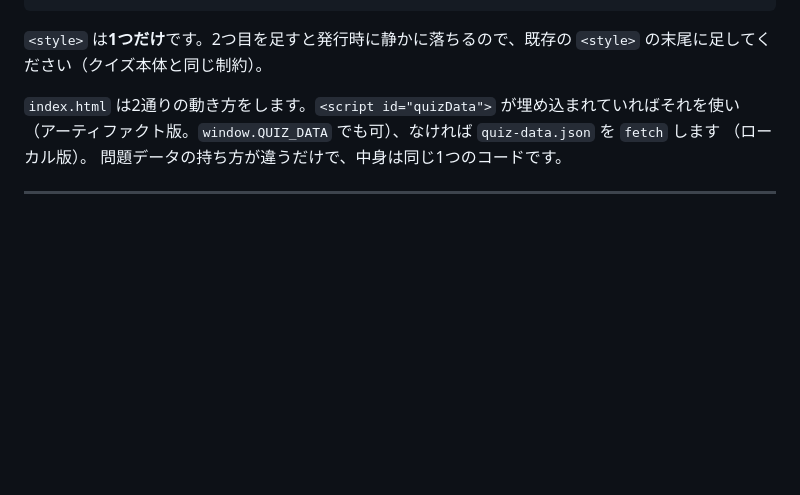
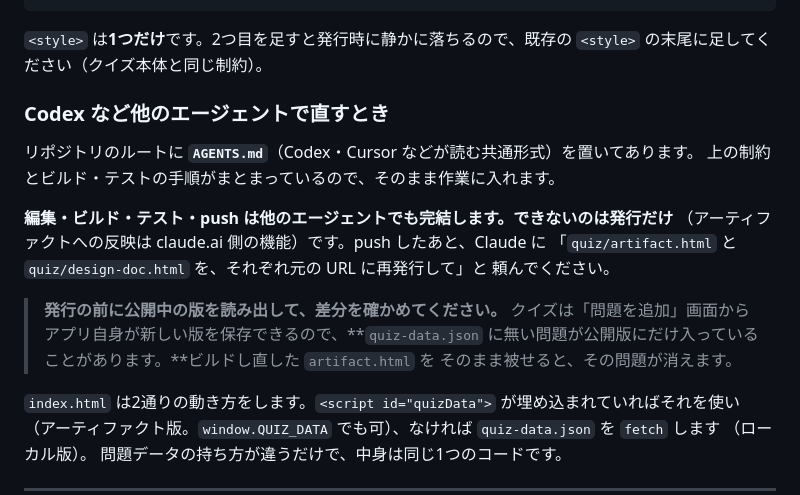
Before and after one commit to morinakakoki/environment-sample_app, a Markdown page: quiz/README.md, the part around the change. Drawn GitHub-style; blank space fills up the shorter version.

```diff
--- a/quiz/README.md
+++ b/quiz/README.md
@@ -105,6 +105,21 @@ quiz/
 
 `<style>` は**1つだけ**です。2つ目を足すと発行時に静かに落ちるので、既存の
 `<style>` の末尾に足してください（クイズ本体と同じ制約）。
+
+### Codex など他のエージェントで直すとき
+
+リポジトリのルートに **`AGENTS.md`**（Codex・Cursor などが読む共通形式）を置いてあります。
+上の制約とビルド・テストの手順がまとまっているので、そのまま作業に入れます。
+
+**編集・ビルド・テスト・push は他のエージェントでも完結します。できないのは発行だけ**
+（アーティファクトへの反映は claude.ai 側の機能）です。push したあと、Claude に
+「`quiz/artifact.html` と `quiz/design-doc.html` を、それぞれ元の URL に再発行して」と
+頼んでください。
+
+> **発行の前に公開中の版を読み出して、差分を確かめてください。**
+> クイズは「問題を追加」画面からアプリ自身が新しい版を保存できるので、**`quiz-data.json`
+> に無い問題が公開版にだけ入っていることがあります。**ビルドし直した `artifact.html` を
+> そのまま被せると、その問題が消えます。
 
 `index.html` は2通りの動き方をします。`<script id="quizData">` が埋め込まれていればそれを使い
 （アーティファクト版。`window.QUIZ_DATA` でも可）、なければ `quiz-data.json` を `fetch` します
```
Also changed, not shown: AGENTS.md (added, +69 -0 lines), CLAUDE.md (added, +8 -0 lines).
